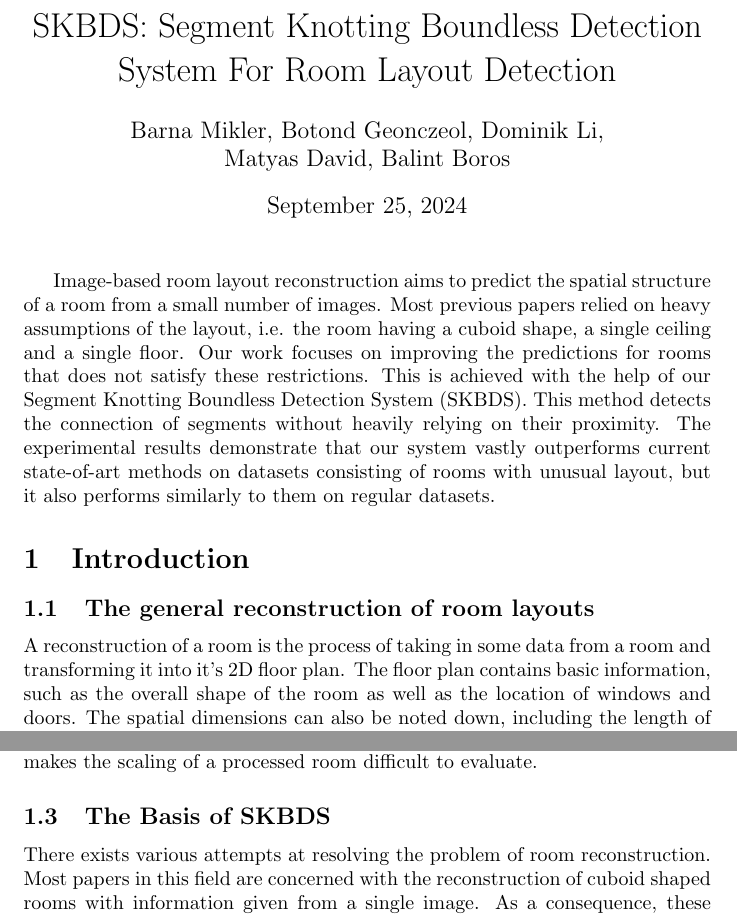
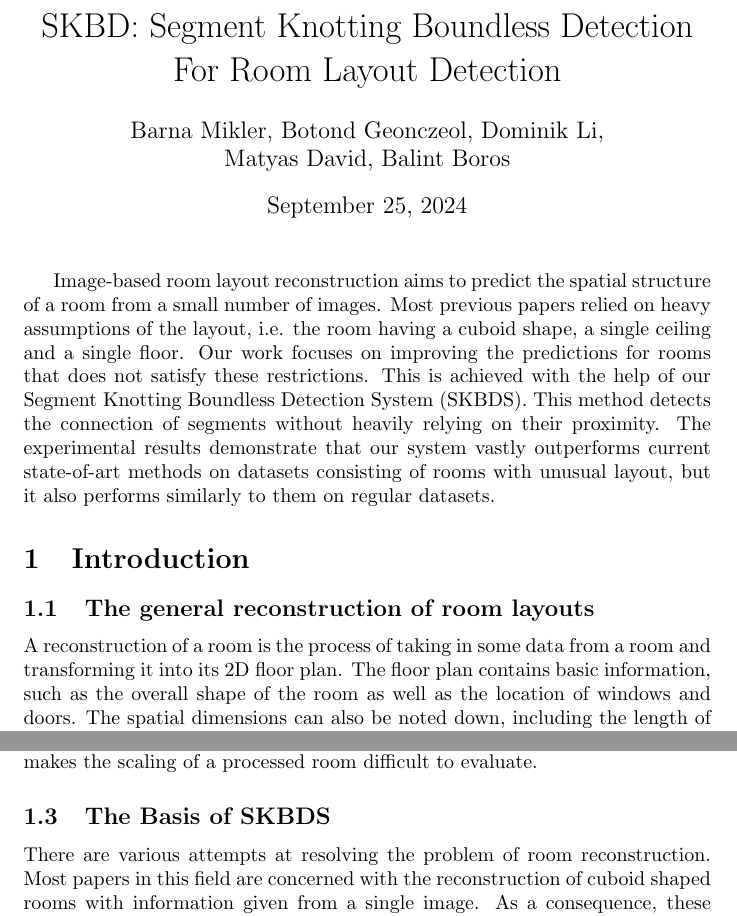
Before and after one commit to davimatyi/kutmodtan_pictures, a LaTeX document (main.tex, which reads sections/introduction.tex): two parts of pages 1 and 2 of 5, joined at a grey line, cut so that both start at the same text. Compiled offline with pdfLaTeX.

Commit message:
Small fixes

```diff
--- a/main.tex
+++ b/main.tex
@@ -6,7 +6,7 @@
 \documentclass{article}      % Specifies the document class
 
                              % The preamble begins here.
-\title{SKBDS: Segment Knotting Boundless Detection System For Room Layout Detection}
+\title{SKBD: Segment Knotting Boundless Detection For Room Layout Detection}
 \author{Barna Mikler, Botond Geonczeol, Dominik Li, \\ Matyas David, Balint Boros}
 \date{September 25, 2024}
 
--- a/sections/introduction.tex
+++ b/sections/introduction.tex
@@ -1,7 +1,7 @@
 \section{Introduction}
 
 \subsection{The general reconstruction of room layouts} %Problem statement
-A reconstruction of a room is the process of taking in some data from a room and transforming it into it's 2D floor plan. The floor plan contains basic information, such as the overall shape of the room as well as the location of windows and doors. The spatial dimensions can also be noted down, including the length of a wall or the height of the room. This floor plan is useful in many applications and services, such as virtual room design or simple information gathering in a faster, more convenient way.
+A reconstruction of a room is the process of taking in some data from a room and transforming it into its 2D floor plan. The floor plan contains basic information, such as the overall shape of the room as well as the location of windows and doors. The spatial dimensions can also be noted down, including the length of a wall or the height of the room. This floor plan is useful in many applications and services, such as virtual room design or simple information gathering in a faster, more convenient way.
 
 The efficient and precise reconstruction of a room has been attempted numerous
 times. The data in most cases is comprised of one or more pictures taken of the room. The process of transformation is the present problem, for which this paper attempts to provide a general solution to. The problems lie in the shape of a given room and how variable any room really is. Given that this problem is solved and the process is complete for any room, many new applications can emerge that utilize this process and make way for new services.
@@ -32,7 +32,7 @@ This is a difficult problem for the following reasons. A room can take on differ
 
 
 \subsection{The Basis of SKBDS} %Solution
-There exists various attempts at resolving the problem of room reconstruction. Most papers in this field are concerned with the reconstruction of cuboid shaped rooms with information given from a single image. As a consequence, these results provide a limited precision on depth and scaling. The most promising papers are given more attention in Related Work[\ref{sec:relatedwork}]
+There are various attempts at resolving the problem of room reconstruction. Most papers in this field are concerned with the reconstruction of cuboid shaped rooms with information given from a single image. As a consequence, these results provide a limited precision on depth and scaling. The most promising papers are given more attention in Related Work[\ref{sec:relatedwork}]
 
 Our presented solution, named Segment Knotting Boundless Detection System (abbreviated to SKBDS) aims to provide a more versatile method for reconstructing a room. With this paper, the aim was to develop a processing method that can reconstruct a non-cuboid shaped room from a small number of images. The solution can also determine the depth and scale properties of a room, since multiple viewponts are being used. It also puts more emphasis on detecting segments outlined by feature points and local descriptors.
 
```
Also changed, not shown: sections/introduction.tex (2 more changed lines).
